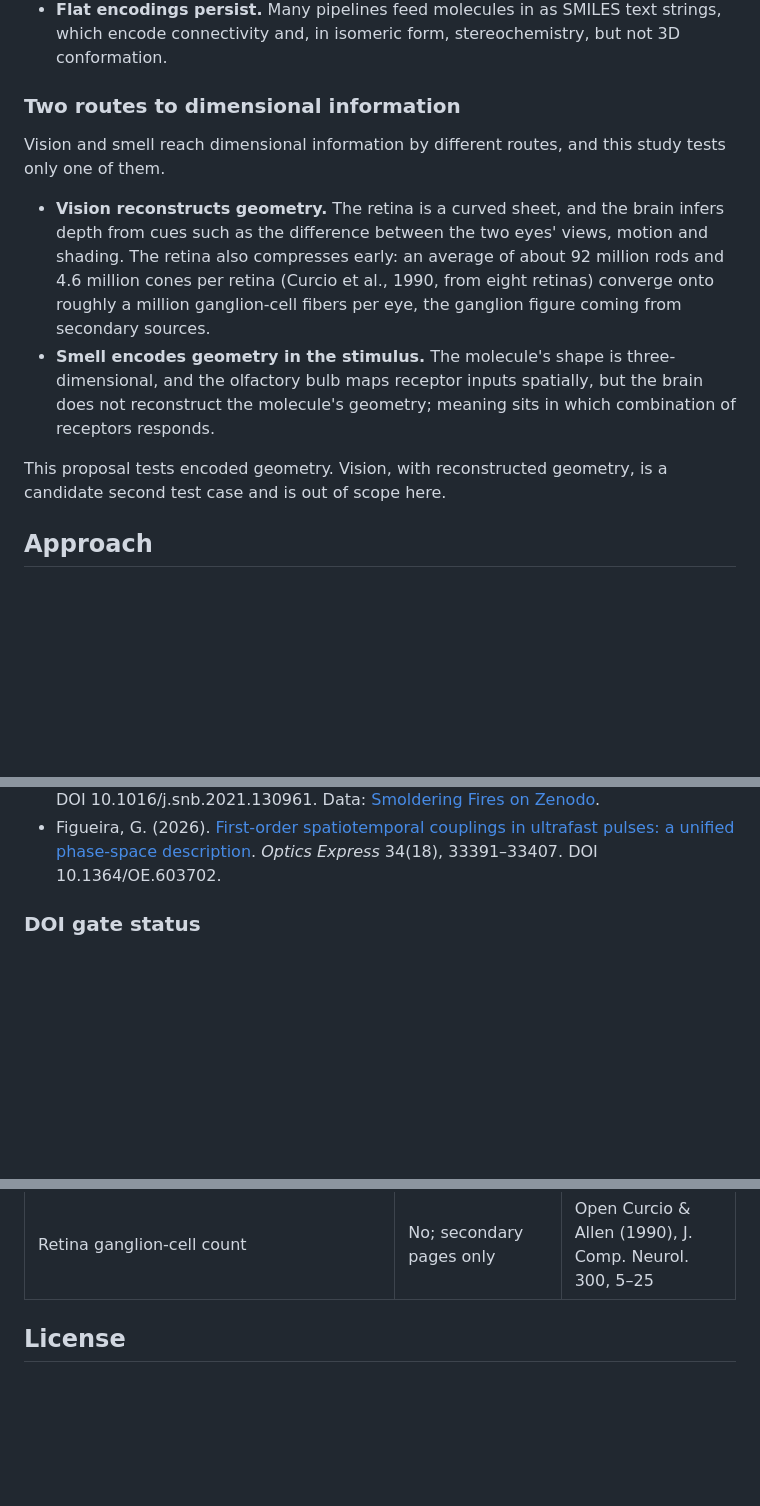
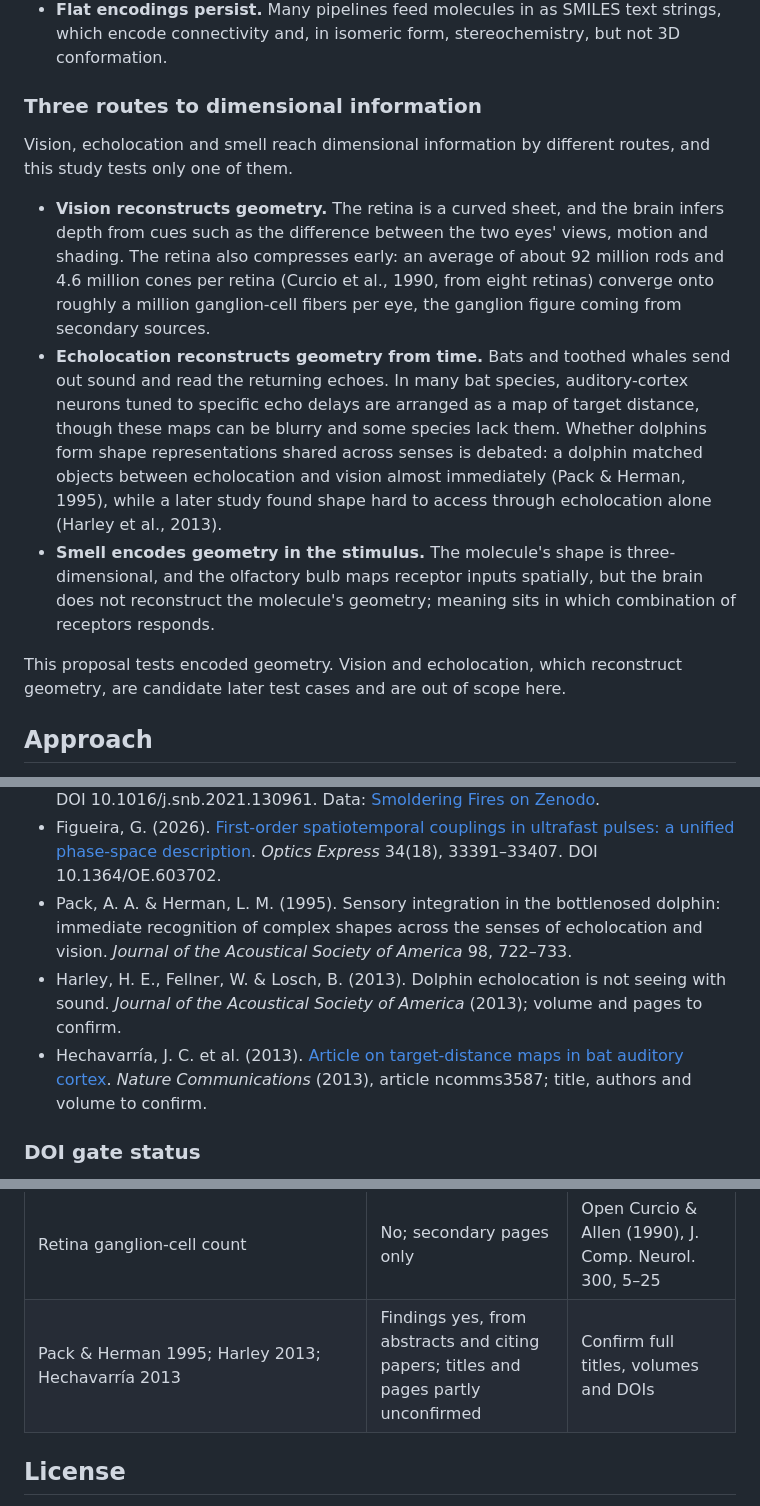
Before and after one commit to bluebflatminor/three-dimensional-information, a Markdown page: README.md, 3 parts joined by grey strips. Drawn GitHub-style; blank space fills up the shorter version.

```diff
--- a/README.md
+++ b/README.md
@@ -21,14 +21,15 @@ Current gaps (citations checked against sources; see [Sources](#sources)):
 - **Receptor to response** is modeled mainly in animal neuroscience, with little machine-readable linkage to molecular features.
 - **Flat encodings persist.** Many pipelines feed molecules in as SMILES text strings, which encode connectivity and, in isomeric form, stereochemistry, but not 3D conformation.
 
-### Two routes to dimensional information
+### Three routes to dimensional information
 
-Vision and smell reach dimensional information by different routes, and this study tests only one of them.
+Vision, echolocation and smell reach dimensional information by different routes, and this study tests only one of them.
 
 - **Vision reconstructs geometry.** The retina is a curved sheet, and the brain infers depth from cues such as the difference between the two eyes' views, motion and shading. The retina also compresses early: an average of about 92 million rods and 4.6 million cones per retina (Curcio et al., 1990, from eight retinas) converge onto roughly a million ganglion-cell fibers per eye, the ganglion figure coming from secondary sources.
+- **Echolocation reconstructs geometry from time.** Bats and toothed whales send out sound and read the returning echoes. In many bat species, auditory-cortex neurons tuned to specific echo delays are arranged as a map of target distance, though these maps can be blurry and some species lack them. Whether dolphins form shape representations shared across senses is debated: a dolphin matched objects between echolocation and vision almost immediately (Pack & Herman, 1995), while a later study found shape hard to access through echolocation alone (Harley et al., 2013).
 - **Smell encodes geometry in the stimulus.** The molecule's shape is three-dimensional, and the olfactory bulb maps receptor inputs spatially, but the brain does not reconstruct the molecule's geometry; meaning sits in which combination of receptors responds.
 
-This proposal tests encoded geometry. Vision, with reconstructed geometry, is a candidate second test case and is out of scope here.
+This proposal tests encoded geometry. Vision and echolocation, which reconstruct geometry, are candidate later test cases and are out of scope here.
 
 ## Approach
 
@@ -178,6 +179,9 @@ The first decision is scope: a computational feasibility study only, or one that
 - Curcio, C. A., Sloan, K. R., Kalina, R. E. & Hendrickson, A. E. (1990). [Human photoreceptor topography](https://pubmed.ncbi.nlm.nih.gov/2324310/). *Journal of Comparative Neurology* 292(4), 497–523. DOI 10.1002/cne.902920402.
 - Solórzano, A. et al. (2021). Early fire detection based on gas sensor arrays: multivariate calibration and validation. *Sensors and Actuators B: Chemical* 130961. DOI 10.1016/j.snb.2021.130961. Data: [Smoldering Fires on Zenodo](https://zenodo.org/records/5643075).
 - Figueira, G. (2026). [First-order spatiotemporal couplings in ultrafast pulses: a unified phase-space description](https://doi.org/10.1364/OE.603702). *Optics Express* 34(18), 33391–33407. DOI 10.1364/OE.603702.
+- Pack, A. A. & Herman, L. M. (1995). Sensory integration in the bottlenosed dolphin: immediate recognition of complex shapes across the senses of echolocation and vision. *Journal of the Acoustical Society of America* 98, 722–733.
+- Harley, H. E., Fellner, W. & Losch, B. (2013). Dolphin echolocation is not seeing with sound. *Journal of the Acoustical Society of America* (2013); volume and pages to confirm.
+- Hechavarría, J. C. et al. (2013). [Article on target-distance maps in bat auditory cortex](https://www.nature.com/articles/ncomms3587). *Nature Communications* (2013), article ncomms3587; title, authors and volume to confirm.
 
 ### DOI gate status
 
@@ -194,6 +198,7 @@ Every reference must resolve to its claimed title and authors before this page i
 | Magdeburg fire dataset | Description yes; license not shown | Confirm license |
 | M2OR 88% deorphanization figure | No; page blocked | Confirm or remove |
 | Retina ganglion-cell count | No; secondary pages only | Open Curcio & Allen (1990), J. Comp. Neurol. 300, 5–25 |
+| Pack & Herman 1995; Harley 2013; Hechavarría 2013 | Findings yes, from abstracts and citing papers; titles and pages partly unconfirmed | Confirm full titles, volumes and DOIs |
 
 ## License
 
```
